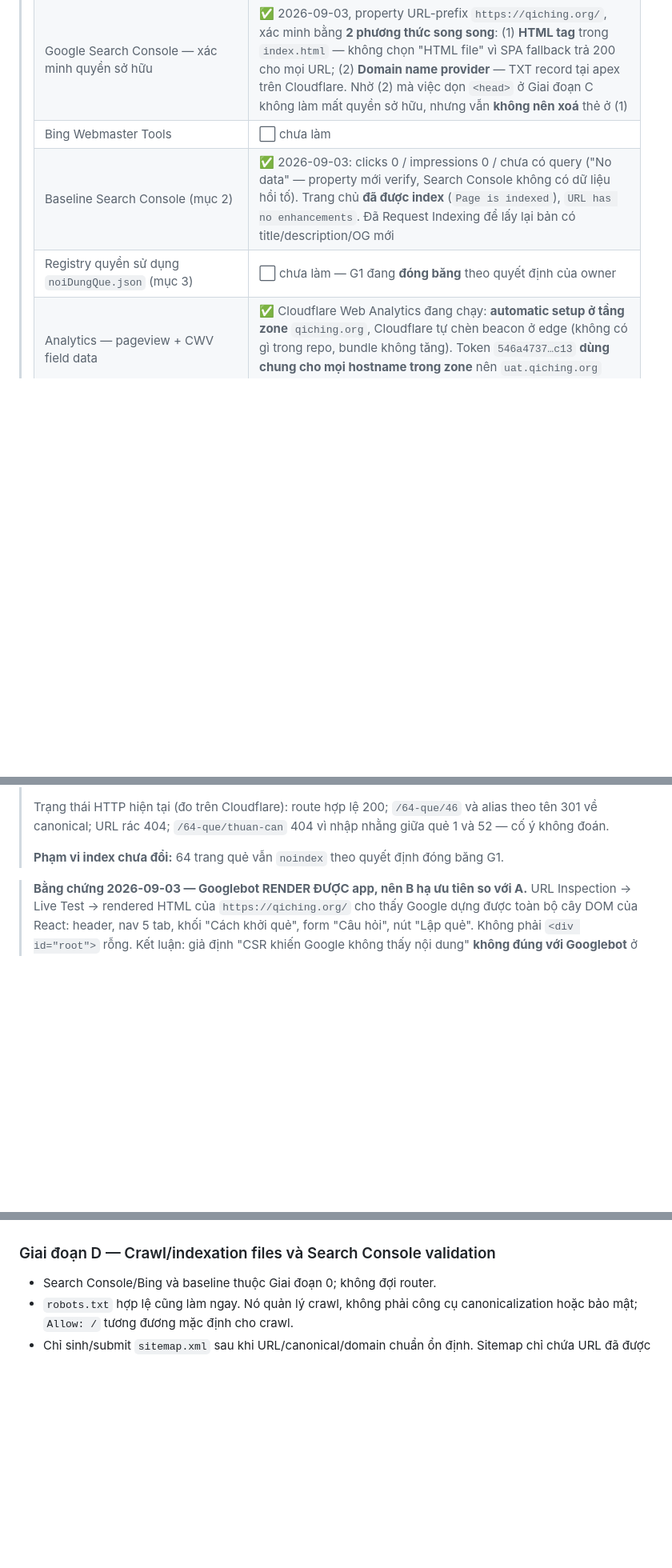
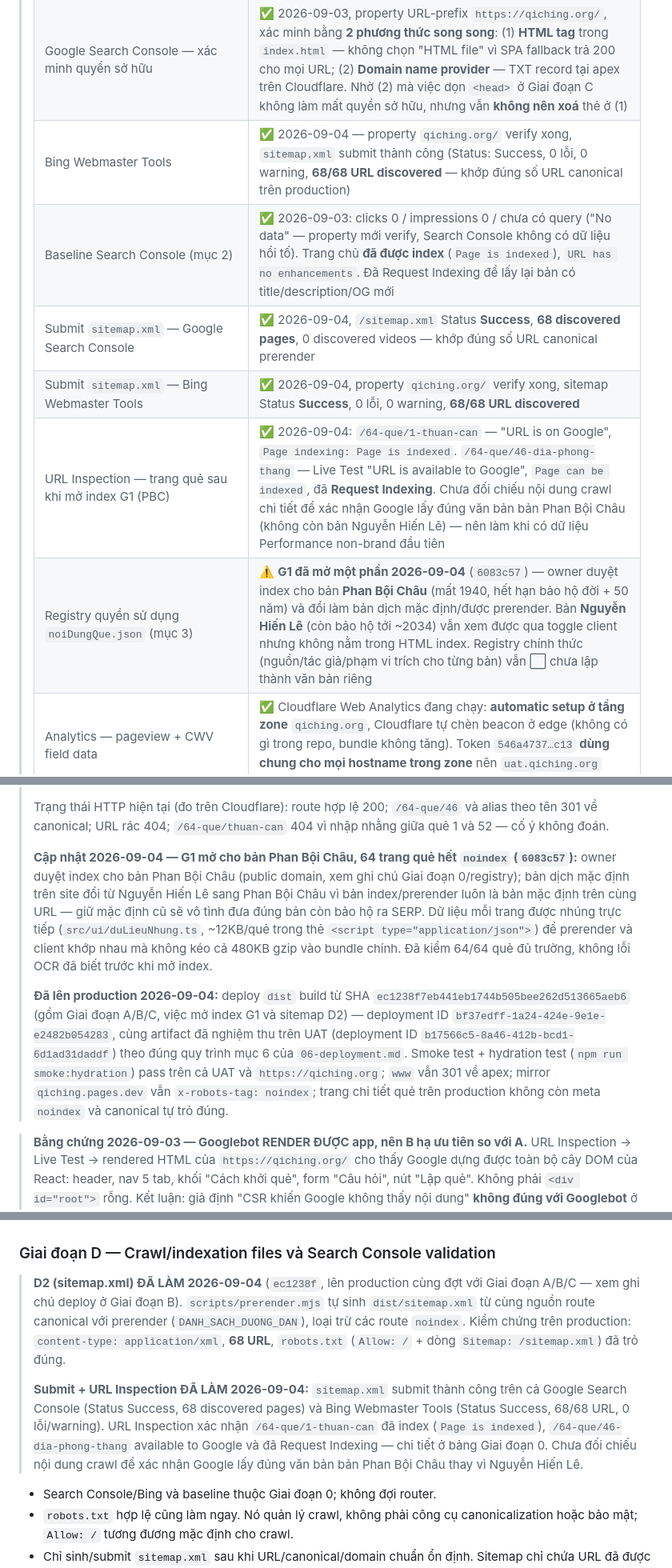
Before and after one commit to nguyenhaiquan01/qiching, a Markdown page: legacy/project-brain/10-ke-hoach-seo.md, 3 parts joined by grey strips. Shown at 80% size. GitHub-like rendering; blank space fills up the shorter version.

Commit message:
Ghi nhận deploy production, mở index G1 và Search Console/Bing vào kế hoạch SEO
Giai đoạn A/B/C/D2 đã lên production (SHA ec1238f, deployment bf37edff);
G1 mở index cho bản Phan Bội Châu; sitemap submit thành công trên Google
Search Console và Bing Webmaster Tools, URL Inspection xác nhận trang quẻ
đã/đang được index.

Co-Authored-By: Claude Sonnet 5 <noreply@anthropic.com>

```diff
--- a/legacy/project-brain/10-ke-hoach-seo.md
+++ b/legacy/project-brain/10-ke-hoach-seo.md
@@ -236,9 +236,12 @@ redirect về URL chuẩn hoặc trả 404; không để router chấp nhận v
 > | Hostname preview `<hash>.pages.dev` | ✅ Cloudflare tự gắn `x-robots-tag: noindex`, không cần làm gì |
 > | 301 `www.qiching.org` → apex, giữ path/query | ✅ Cloudflare Redirect Rule (zone), đã kiểm chứng 3 case |
 > | Google Search Console — xác minh quyền sở hữu | ✅ 2026-09-03, property URL-prefix `https://qiching.org/`, xác minh bằng **2 phương thức song song**: (1) **HTML tag** trong `index.html` — không chọn "HTML file" vì SPA fallback trả 200 cho mọi URL; (2) **Domain name provider** — TXT record tại apex trên Cloudflare. Nhờ (2) mà việc dọn `<head>` ở Giai đoạn C không làm mất quyền sở hữu, nhưng vẫn **không nên xoá** thẻ ở (1) |
-> | Bing Webmaster Tools | ⬜ chưa làm |
+> | Bing Webmaster Tools | ✅ 2026-09-04 — property `qiching.org/` verify xong, `sitemap.xml` submit thành công (Status: Success, 0 lỗi, 0 warning, **68/68 URL discovered** — khớp đúng số URL canonical trên production) |
 > | Baseline Search Console (mục 2) | ✅ 2026-09-03: clicks 0 / impressions 0 / chưa có query ("No data" — property mới verify, Search Console không có dữ liệu hồi tố). Trang chủ **đã được index** (`Page is indexed`), `URL has no enhancements`. Đã Request Indexing để lấy lại bản có title/description/OG mới |
-> | Registry quyền sử dụng `noiDungQue.json` (mục 3) | ⬜ chưa làm — G1 đang **đóng băng** theo quyết định của owner |
+> | Submit `sitemap.xml` — Google Search Console | ✅ 2026-09-04, `/sitemap.xml` Status **Success**, **68 discovered pages**, 0 discovered videos — khớp đúng số URL canonical prerender |
+> | Submit `sitemap.xml` — Bing Webmaster Tools | ✅ 2026-09-04, property `qiching.org/` verify xong, sitemap Status **Success**, 0 lỗi, 0 warning, **68/68 URL discovered** |
+> | URL Inspection — trang quẻ sau khi mở index G1 (PBC) | ✅ 2026-09-04: `/64-que/1-thuan-can` — "URL is on Google", `Page indexing: Page is indexed`. `/64-que/46-dia-phong-thang` — Live Test "URL is available to Google", `Page can be indexed`, đã **Request Indexing**. Chưa đối chiếu nội dung crawl chi tiết để xác nhận Google lấy đúng văn bản bản Phan Bội Châu (không còn bản Nguyễn Hiến Lê) — nên làm khi có dữ liệu Performance non-brand đầu tiên |
+> | Registry quyền sử dụng `noiDungQue.json` (mục 3) | ⚠️ **G1 đã mở một phần 2026-09-04** (`6083c57`) — owner duyệt index cho bản **Phan Bội Châu** (mất 1940, hết hạn bảo hộ đời + 50 năm) và đổi làm bản dịch mặc định/được prerender. Bản **Nguyễn Hiến Lê** (còn bảo hộ tới ~2034) vẫn xem được qua toggle client nhưng không nằm trong HTML index. Registry chính thức (nguồn/tác giả/phạm vi trích cho từng bản) vẫn ⬜ chưa lập thành văn bản riêng |
 > | Analytics — pageview + CWV field data | ✅ Cloudflare Web Analytics đang chạy: **automatic setup ở tầng zone** `qiching.org`, Cloudflare tự chèn beacon ở edge (không có gì trong repo, bundle không tăng). Token `546a4737…c13` **dùng chung cho mọi hostname trong zone** nên `uat.qiching.org` cũng bị tính; `*.pages.dev` thì không (ngoài zone) |
 > | Vệ sinh dữ liệu analytics | ⚠️ Xử lý bằng **lọc lúc đọc**, không chặn thu thập: luôn thêm filter `Hostname equals qiching.org` (+ `Exclude bots`) khi xem báo cáo — nên bookmark URL đã có filter. Bỏ quên filter thì mọi con số bị thổi phồng, đặc biệt nguy hiểm khi đo trước/sau Core Web Vitals. Phương án chặn triệt để (tắt automatic setup, chèn beacon thủ công có điều kiện hostname) đã cân nhắc và **cố ý không chọn** vì không đáng đánh đổi độ phức tạp trong `index.html` |
 > | Custom event (`tool_start`, `tool_complete`, …) | ⬜ chưa làm — hoãn tới sau Giai đoạn A, vì funnel "guide → tool" chưa biểu diễn được khi toàn site còn 1 URL. Cloudflare Web Analytics không hỗ trợ custom event |
@@ -362,7 +366,21 @@ gắn `noindex` là phương án chuyển tiếp, không phải trạng thái ho
 > tên 301 về canonical; URL rác 404; `/64-que/thuan-can` 404 vì nhập nhằng giữa quẻ 1 và 52 —
 > cố ý không đoán.
 >
-> **Phạm vi index chưa đổi:** 64 trang quẻ vẫn `noindex` theo quyết định đóng băng G1.
+> **Cập nhật 2026-09-04 — G1 mở cho bản Phan Bội Châu, 64 trang quẻ hết `noindex` (`6083c57`):**
+> owner duyệt index cho bản Phan Bội Châu (public domain, xem ghi chú Giai đoạn 0/registry); bản
+> dịch mặc định trên site đổi từ Nguyễn Hiến Lê sang Phan Bội Châu vì bản index/prerender luôn là
+> bản mặc định trên cùng URL — giữ mặc định cũ sẽ vô tình đưa đúng bản còn bảo hộ ra SERP. Dữ liệu
+> mỗi trang được nhúng trực tiếp (`src/ui/duLieuNhung.ts`, ~12KB/quẻ trong thẻ `<script
+> type="application/json">`) để prerender và client khớp nhau mà không kéo cả 480KB gzip vào bundle
+> chính. Đã kiểm 64/64 quẻ đủ trường, không lỗi OCR đã biết trước khi mở index.
+>
+> **Đã lên production 2026-09-04:** deploy `dist` build từ SHA `ec1238f7eb441eb1744b505bee262d513665aeb6`
+> (gồm Giai đoạn A/B/C, việc mở index G1 và sitemap D2) — deployment ID
+> `bf37edff-1a24-424e-9e1e-e2482b054283`, cùng artifact đã nghiệm thu trên UAT (deployment ID
+> `b17566c5-8a46-412b-bcd1-6d1ad31daddf`) theo đúng quy trình mục 6 của `06-deployment.md`. Smoke
+> test + hydration test (`npm run smoke:hydration`) pass trên cả UAT và `https://qiching.org`;
+> `www` vẫn 301 về apex; mirror `qiching.pages.dev` vẫn `x-robots-tag: noindex`; trang chi tiết quẻ
+> trên production không còn meta `noindex` và canonical tự trỏ đúng.
 
 > **Bằng chứng 2026-09-03 — Googlebot RENDER ĐƯỢC app, nên B hạ ưu tiên so với A.**
 > URL Inspection → Live Test → rendered HTML của `https://qiching.org/` cho thấy Google dựng được
@@ -442,6 +460,19 @@ từ component và hoist lên `<head>` — không bắt buộc dùng `react-helm
    vẫn hữu ích cho tab trình duyệt/Google render, nhưng không đáp ứng mục tiêu preview đầy đủ.
 
 ### Giai đoạn D — Crawl/indexation files và Search Console validation
+
+> **D2 (sitemap.xml) ĐÃ LÀM 2026-09-04** (`ec1238f`, lên production cùng đợt với Giai đoạn A/B/C —
+> xem ghi chú deploy ở Giai đoạn B). `scripts/prerender.mjs` tự sinh `dist/sitemap.xml` từ cùng
+> nguồn route canonical với prerender (`DANH_SACH_DUONG_DAN`), loại trừ các route `noindex`. Kiểm
+> chứng trên production: `content-type: application/xml`, **68 URL**, `robots.txt` (`Allow: /` +
+> dòng `Sitemap: /sitemap.xml`) đã trỏ đúng.
+>
+> **Submit + URL Inspection ĐÃ LÀM 2026-09-04:** `sitemap.xml` submit thành công trên cả Google
+> Search Console (Status Success, 68 discovered pages) và Bing Webmaster Tools (Status Success,
+> 68/68 URL, 0 lỗi/warning). URL Inspection xác nhận `/64-que/1-thuan-can` đã index (`Page is
+> indexed`), `/64-que/46-dia-phong-thang` available to Google và đã Request Indexing — chi tiết ở
+> bảng Giai đoạn 0. Chưa đối chiếu nội dung crawl để xác nhận Google lấy đúng văn bản bản Phan Bội
+> Châu thay vì Nguyễn Hiến Lê.
 
 - Search Console/Bing và baseline thuộc Giai đoạn 0; không đợi router.
 - `robots.txt` hợp lệ cũng làm ngay. Nó quản lý crawl, không phải công cụ canonicalization hoặc bảo
```
Also changed, not shown: other parts of legacy/project-brain/10-ke-hoach-seo.md (+4 -3 lines).
